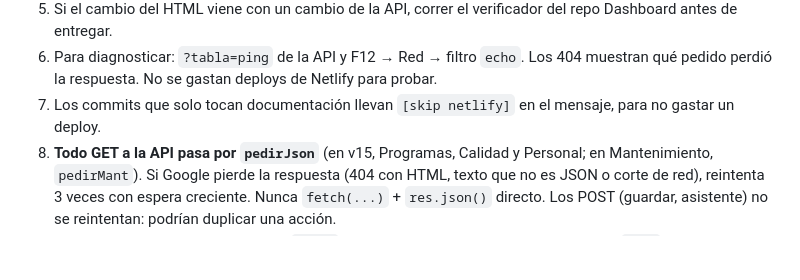
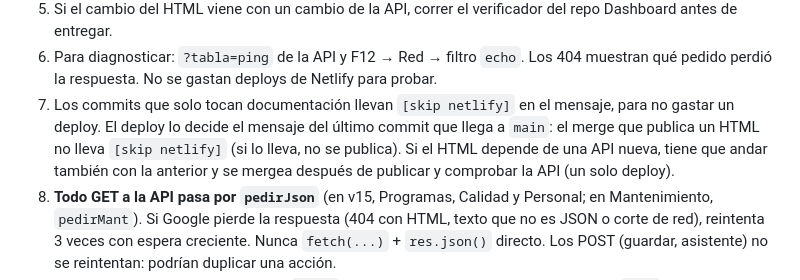
Before and after one commit to luciopepi/vspt-dashboard-web, a Markdown page: CLAUDE.md, the part around the change. Drawn GitHub-style; blank space fills up the shorter version.

Commit message:
CLAUDE.md: el deploy lo decide el último commit de main; API antes que HTML [skip netlify]
Co-Authored-By: Claude Opus 5.5 <noreply@anthropic.com>
Claude-Session: https://claude.ai/code/session_01E2HZNUC37iXSL7iNLhhxkE

```diff
--- a/CLAUDE.md
+++ b/CLAUDE.md
@@ -50,7 +50,10 @@ Reglas para el HTML:
 6. Para diagnosticar: `?tabla=ping` de la API y F12 → Red → filtro `echo`. Los 404 muestran
    qué pedido perdió la respuesta. No se gastan deploys de Netlify para probar.
 7. Los commits que solo tocan documentación llevan `[skip netlify]` en el mensaje, para no
-   gastar un deploy.
+   gastar un deploy. El deploy lo decide el mensaje del último commit que llega a `main`: el
+   merge que publica un HTML no lleva `[skip netlify]` (si lo lleva, no se publica). Si el
+   HTML depende de una API nueva, tiene que andar también con la anterior y se mergea después
+   de publicar y comprobar la API (un solo deploy).
 8. **Todo GET a la API pasa por `pedirJson`** (en v15, Programas, Calidad y Personal; en
    Mantenimiento, `pedirMant`). Si Google pierde la respuesta (404 con HTML, texto que no es
    JSON o corte de red), reintenta 3 veces con espera creciente. Nunca `fetch(...)` +
```
